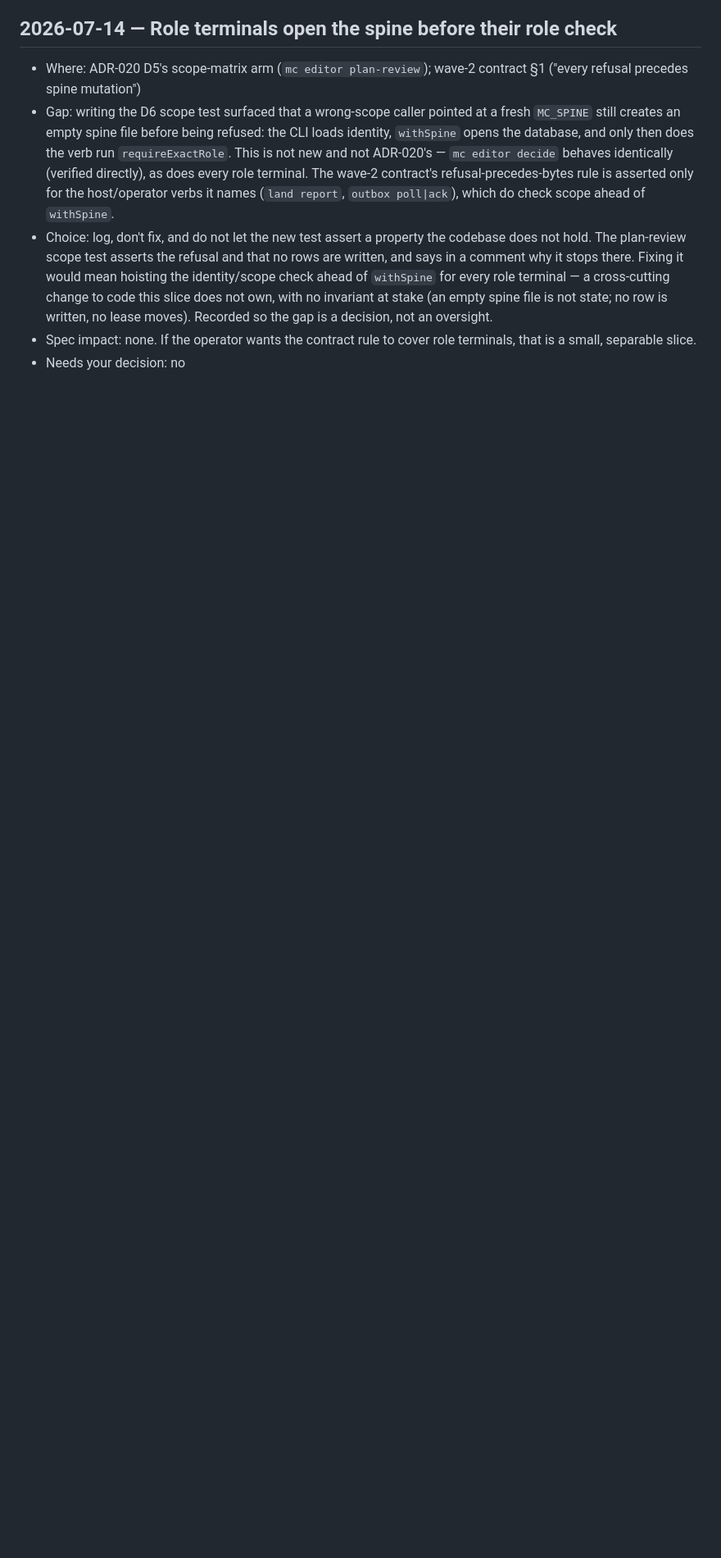
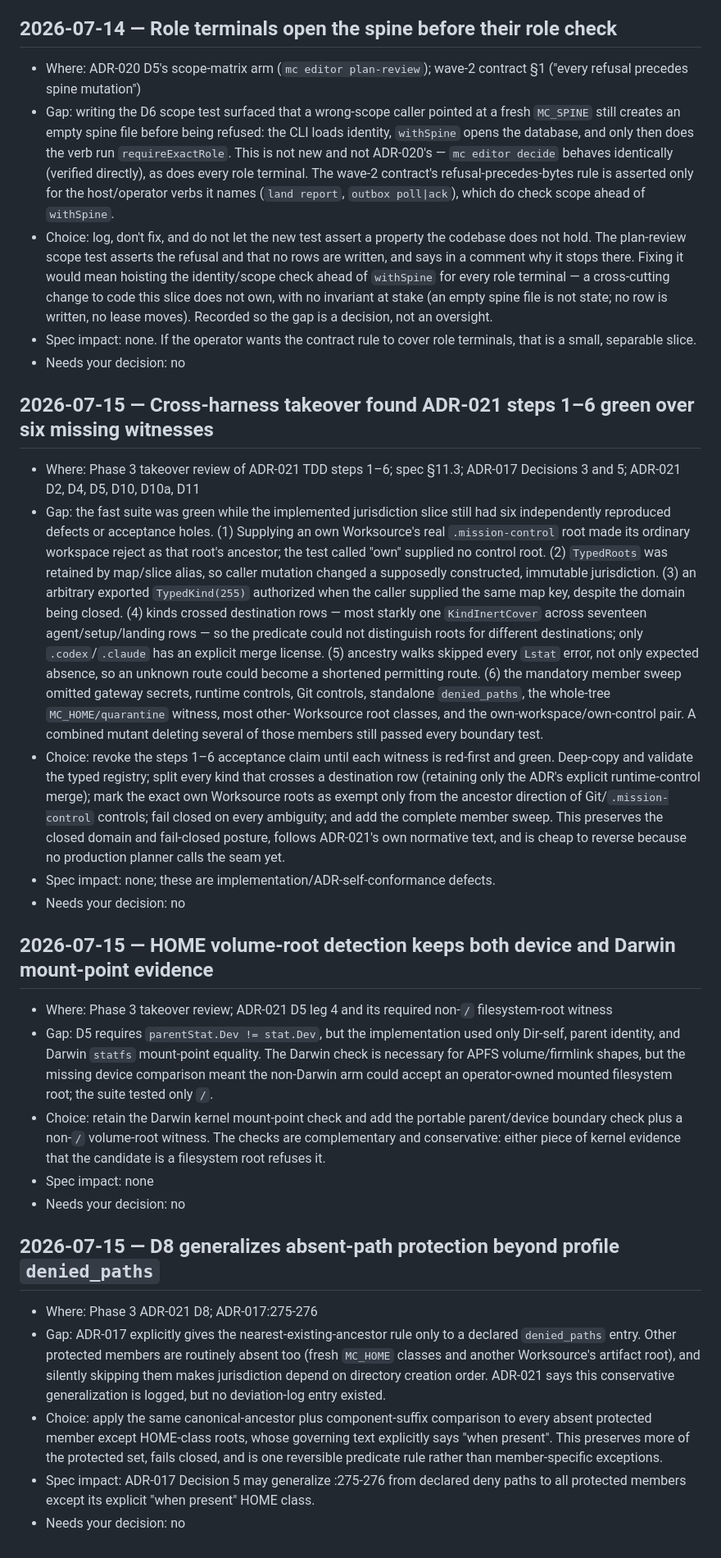
Before and after one commit to vinchenkov/CullingHouse, a Markdown page: IMPLEMENTATION-NOTES.md, the part around the change. Shown at 82% size. Drawn GitHub-style; blank space fills up the shorter version.

Commit message:
Phase 3 takeover: record ADR-021 steps 1-6 findings

```diff
--- a/IMPLEMENTATION-NOTES.md
+++ b/IMPLEMENTATION-NOTES.md
@@ -1230,3 +1230,66 @@ Entry template:
 - Spec impact: none. If the operator wants the contract rule to cover role
   terminals, that is a small, separable slice.
 - Needs your decision: no
+
+## 2026-07-15 — Cross-harness takeover found ADR-021 steps 1–6 green over six missing witnesses
+- Where: Phase 3 takeover review of ADR-021 TDD steps 1–6; spec §11.3;
+  ADR-017 Decisions 3 and 5; ADR-021 D2, D4, D5, D10, D10a, D11
+- Gap: the fast suite was green while the implemented jurisdiction slice still
+  had six independently reproduced defects or acceptance holes. (1) Supplying
+  an own Worksource's real `.mission-control` root made its ordinary workspace
+  reject as that root's ancestor; the test called "own" supplied no control
+  root. (2) `TypedRoots` was retained by map/slice alias, so caller mutation
+  changed a supposedly constructed, immutable jurisdiction. (3) an arbitrary
+  exported `TypedKind(255)` authorized when the caller supplied the same map
+  key, despite the domain being closed. (4) kinds crossed destination rows —
+  most starkly one `KindInertCover` across seventeen agent/setup/landing rows —
+  so the predicate could not distinguish roots for different destinations;
+  only `.codex`/`.claude` has an explicit merge license. (5) ancestry walks
+  skipped every `Lstat` error, not only expected absence, so an unknown route
+  could become a shortened permitting route. (6) the mandatory member sweep
+  omitted gateway secrets, runtime controls, Git controls, standalone
+  `denied_paths`, the whole-tree `MC_HOME/quarantine` witness, most other-
+  Worksource root classes, and the own-workspace/own-control pair. A combined
+  mutant deleting several of those members still passed every boundary test.
+- Choice: revoke the steps 1–6 acceptance claim until each witness is red-first
+  and green. Deep-copy and validate the typed registry; split every kind that
+  crosses a destination row (retaining only the ADR's explicit runtime-control
+  merge); mark the exact own Worksource roots as exempt only from the ancestor
+  direction of Git/`.mission-control` controls; fail closed on every ambiguity;
+  and add the complete member sweep. This preserves the closed domain and
+  fail-closed posture, follows ADR-021's own normative text, and is cheap to
+  reverse because no production planner calls the seam yet.
+- Spec impact: none; these are implementation/ADR-self-conformance defects.
+- Needs your decision: no
+
+## 2026-07-15 — HOME volume-root detection keeps both device and Darwin mount-point evidence
+- Where: Phase 3 takeover review; ADR-021 D5 leg 4 and its required non-`/`
+  filesystem-root witness
+- Gap: D5 requires `parentStat.Dev != stat.Dev`, but the implementation used
+  only Dir-self, parent identity, and Darwin `statfs` mount-point equality. The
+  Darwin check is necessary for APFS volume/firmlink shapes, but the missing
+  device comparison meant the non-Darwin arm could accept an operator-owned
+  mounted filesystem root; the suite tested only `/`.
+- Choice: retain the Darwin kernel mount-point check and add the portable
+  parent/device boundary check plus a non-`/` volume-root witness. The checks
+  are complementary and conservative: either piece of kernel evidence that the
+  candidate is a filesystem root refuses it.
+- Spec impact: none
+- Needs your decision: no
+
+## 2026-07-15 — D8 generalizes absent-path protection beyond profile `denied_paths`
+- Where: Phase 3 ADR-021 D8; ADR-017:275-276
+- Gap: ADR-017 explicitly gives the nearest-existing-ancestor rule only to a
+  declared `denied_paths` entry. Other protected members are routinely absent
+  too (fresh `MC_HOME` classes and another Worksource's artifact root), and
+  silently skipping them makes jurisdiction depend on directory creation order.
+  ADR-021 says this conservative generalization is logged, but no deviation-log
+  entry existed.
+- Choice: apply the same canonical-ancestor plus component-suffix comparison to
+  every absent protected member except HOME-class roots, whose governing text
+  explicitly says "when present". This preserves more of the protected set,
+  fails closed, and is one reversible predicate rule rather than member-specific
+  exceptions.
+- Spec impact: ADR-017 Decision 5 may generalize :275-276 from declared deny
+  paths to all protected members except its explicit "when present" HOME class.
+- Needs your decision: no
```
